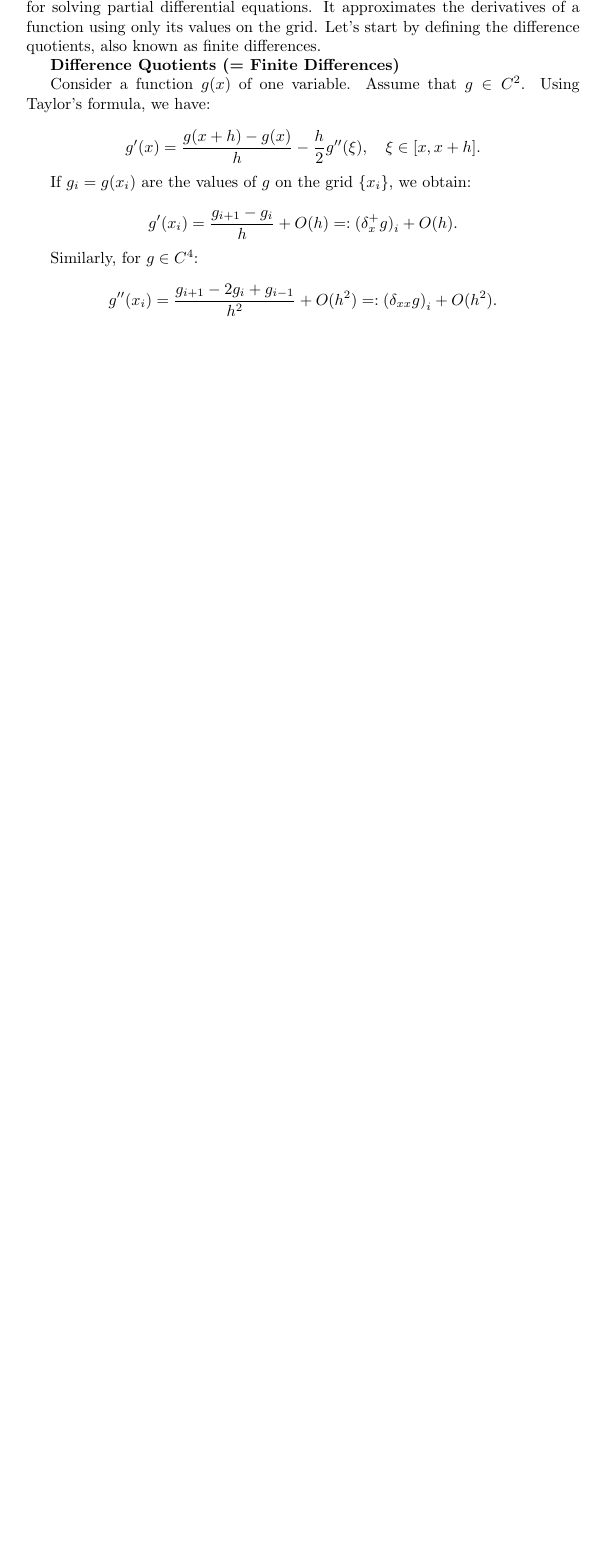
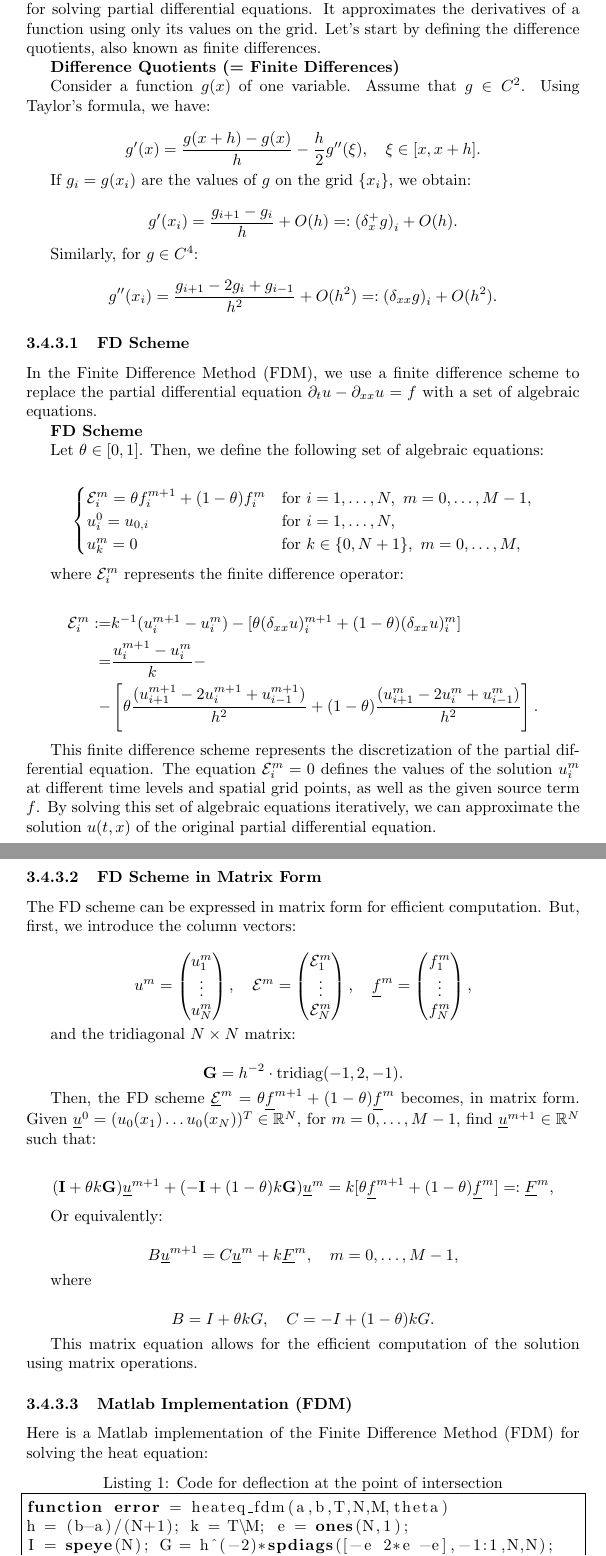
Before and after one commit to Mr-S-Mirzoev/Numerical-Methods-for-Finance-Tutorial, a LaTeX paper (main.tex, which reads code/heateq_fdm.m, pdes/numerical.tex): part of page 7 of 7 before the commit and two parts of pages 7 and 8 of 9 after it, the two joined at a grey line, cut so that both start at the same text, the shorter picture padded with empty space. Compiled offline with pdfLaTeX.

Commit message:
Add Matlab impl for FDM scheme

```diff
--- /dev/null
+++ b/code/heateq_fdm.m
@@ -0,0 +1,4 @@
+function error = heateq_fdm(a,b,T,N,M,theta)
+h = (b-a)/(N+1); k = T\M; e = ones(N,1);
+I = speye(N); G = h^(-2)*spdiags([-e 2*e -e],-1:1,N,N);
+B = I+k*theta*G; C = I-k*(1-theta)*G
--- a/main.tex
+++ b/main.tex
@@ -1,7 +1,5 @@
 \documentclass{article}
-\usepackage{amsmath, amssymb}
-\usepackage{graphicx}
-\usepackage{xcolor}
+\input{includes}
 
 \title{Numerical Methods for Finance Tutorial}
 \author{S. Mirzoev}
--- a/pdes/numerical.tex
+++ b/pdes/numerical.tex
@@ -67,3 +67,88 @@ Similarly, for $g \in C^4$:
 \begin{equation*}
 g'' (x_i) = \frac{g_{i+1} - 2g_i + g_{i-1}}{h^2} + O(h^2) =: {(\delta_{xx}g)}_i + O(h^2).
 \end{equation*}
+
+\subsubsubsection{FD Scheme}
+
+In the Finite Difference Method (FDM), we use a finite difference scheme to replace the partial differential equation $\partial_t u - \partial_{xx}u = f$ with a set of algebraic equations.
+
+\textbf{FD Scheme}
+
+Let $\theta \in [0, 1]$. Then, we define the following set of algebraic equations:
+
+\[
+\begin{cases}
+\mathcal{E}^{m}_{i} = \theta f^{m+1}_{i} + (1 - \theta) f^{m}_{i} & \text{for } i = 1, \ldots, N, \ m = 0, \ldots, M-1, \\
+u^{0}_{i} = u_{0,i} & \text{for } i = 1, \ldots, N, \\
+u^{m}_{k} = 0 & \text{for } k \in \{0, N+1\}, \ m = 0, \ldots, M,
+\end{cases}
+\]
+
+where $\mathcal{E}^{m}_{i}$ represents the finite difference operator:
+
+\begin{align*}
+\mathcal{E}^{m}_{i} := & k^{-1} (u^{m+1}_{i} - u^{m}_{i}) - [\theta(\delta_{xx}u)^{m+1}_{i} + (1 - \theta)(\delta_{xx}u)^{m}_{i}] \\
+= & \frac{u^{m+1}_{i} - u^{m}_{i}}{k} - \\
+- & \left[\theta \frac{(u^{m+1}_{i+1} - 2u^{m+1}_{i} + u^{m+1}_{i-1})}{h^2} + (1 - \theta) \frac{(u^{m}_{i+1} - 2u^{m}_{i} + u^{m}_{i-1})}{h^2} \right].
+\end{align*}
+
+This finite difference scheme represents the discretization of the partial differential equation. The equation $\mathcal{E}^{m}_{i} = 0$ defines the values of the solution $u^{m}_{i}$ at different time levels and spatial grid points, as well as the given source term $f$. By solving this set of algebraic equations iteratively, we can approximate the solution $u(t, x)$ of the original partial differential equation.
+
+\subsubsubsection{FD Scheme in Matrix Form}
+
+The FD scheme can be expressed in matrix form for efficient computation. But, first, we introduce the column vectors:
+
+\[
+u^{m} = \begin{pmatrix}
+u^{m}_{1} \\
+\vdots \\
+u^{m}_{N}
+\end{pmatrix}, \quad
+\mathcal{E}^{m} = \begin{pmatrix}
+\mathcal{E}^{m}_{1} \\
+\vdots \\
+\mathcal{E}^{m}_{N}
+\end{pmatrix}, \quad
+\underline{f}^{m} = \begin{pmatrix}
+f^{m}_{1} \\
+\vdots \\
+f^{m}_{N}
+\end{pmatrix},
+\]
+
+and the tridiagonal $N \times N$ matrix:
+
+\[
+\textbf{G} = h^{-2} \cdot \text{tridiag}(-1, 2, -1).
+\]
+
+Then, the FD scheme $\underline{\mathcal{E}}^{m} = \theta \underline{f}^{m+1} + (1 - \theta) \underline{f}^{m}$ becomes, in matrix form. Given $\underline{u}^{0} = (u_{0}(x_{1}) \hdots u_{0}(x_{N}))^T  \in \mathbb{R}^{N}$, for $m = 0, \ldots, M-1$, find $\underline{u}^{m+1} \in \mathbb{R}^{N}$ such that:
+
+\[
+(\textbf{I} + \theta k \textbf{G}) \underline{u}^{m+1} + (-\textbf{I} + (1 - \theta) k \textbf{G}) \underline{u}^{m} = k [\theta \underline{f}^{m+1} + (1 - \theta) \underline{f}^{m}] =: \underline{F}^{m},
+\]
+
+Or equivalently:
+
+\[
+B \underline{u}^{m+1} = C \underline{u}^{m} + k \underline{F}^{m}, \quad m = 0, \ldots, M-1,
+\]
+
+where
+
+\[
+B = I + \theta kG, \quad C = -I + (1 - \theta) kG.
+\]
+
+This matrix equation allows for the efficient computation of the solution using matrix operations.
+
+\subsubsubsection{Matlab Implementation (FDM)}
+
+Here is a Matlab implementation of the Finite Difference Method (FDM) for solving the heat equation:
+
+\lstinputlisting[
+    language=Octave,
+    caption={Code for deflection at the point of intersection},
+    label={lst:heateq_fdm.m},
+    frame=single
+]{code/heateq_fdm.m}
```
Also changed, not shown: includes.tex (added, +40 -0 lines), code/heateq_fdm.m (9 more changed lines).
